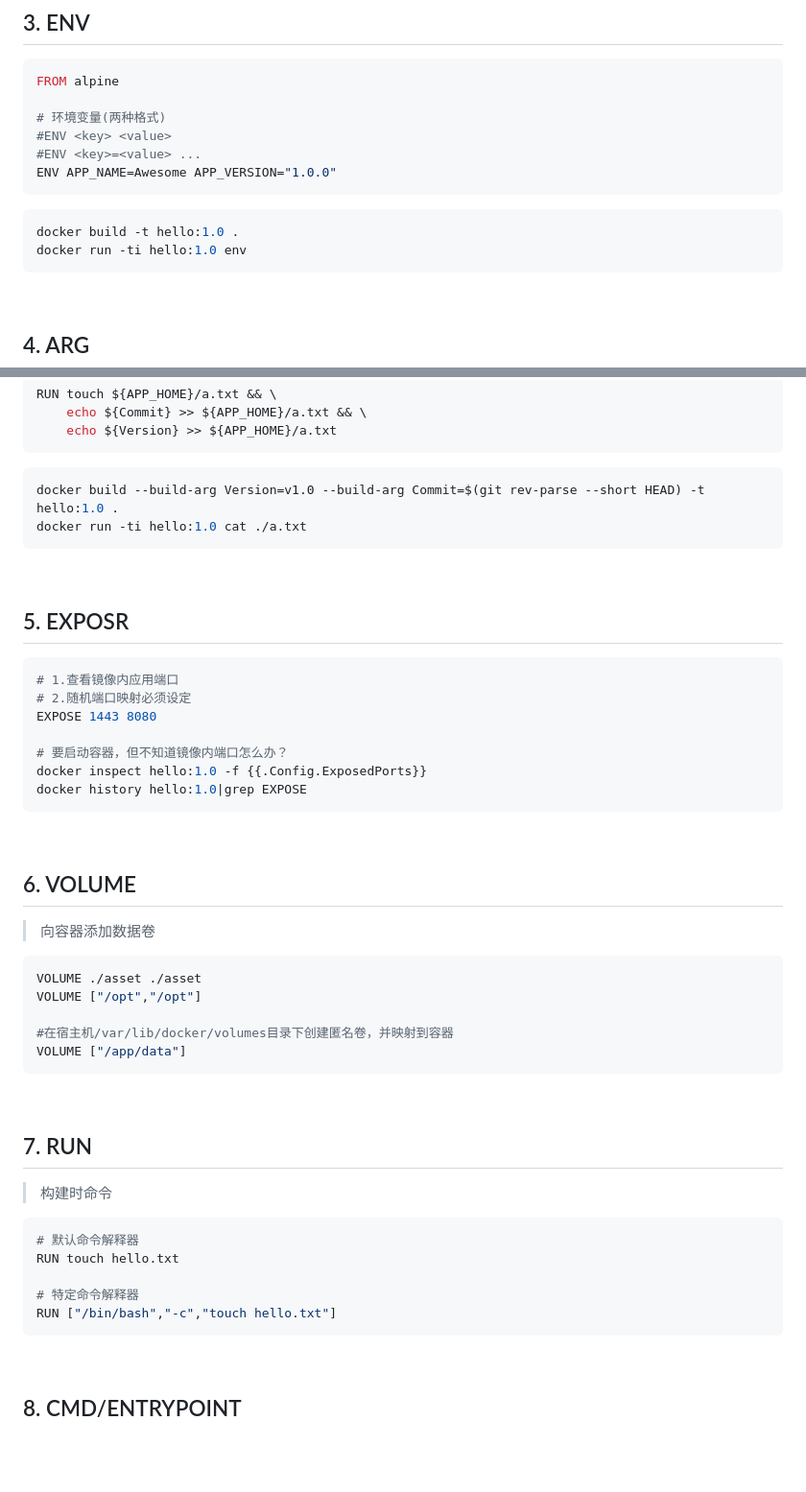
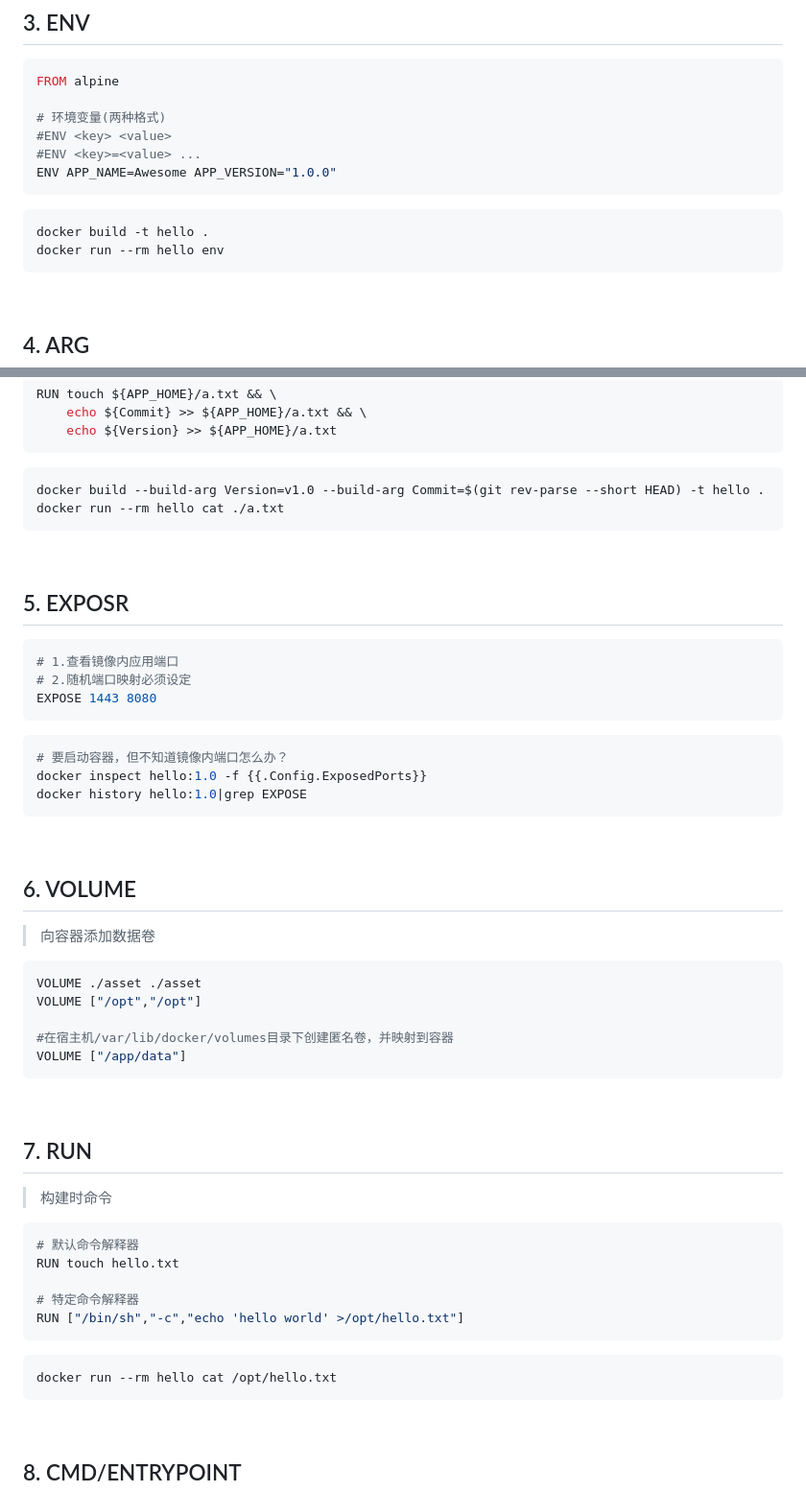
Before and after one commit to hollson/oskeeper, a Markdown page: docker/Dockerfile语法.md, 2 parts joined by grey strips. Shown: that part at 96% size. Drawn GitHub-style; blank space fills up the shorter version.

````diff
--- a/docker/Dockerfile语法.md
+++ b/docker/Dockerfile语法.md
@@ -49,8 +49,8 @@ FROM alpine
 ENV APP_NAME=Awesome APP_VERSION="1.0.0"
 ```
 ```shell
-docker build -t hello:1.0 .
-docker run -ti hello:1.0 env
+docker build -t hello .
+docker run --rm hello env
 ```
 
 <br/>
@@ -77,8 +77,8 @@ RUN touch ${APP_HOME}/a.txt && \
 ```
 
 ```shell
-docker build --build-arg Version=v1.0 --build-arg Commit=$(git rev-parse --short HEAD) -t hello:1.0 .
-docker run -ti hello:1.0 cat ./a.txt
+docker build --build-arg Version=v1.0 --build-arg Commit=$(git rev-parse --short HEAD) -t hello .
+docker run --rm hello cat ./a.txt
 ```
 
 <br/>
@@ -88,7 +88,8 @@ docker run -ti hello:1.0 cat ./a.txt
 # 1.查看镜像内应用端口
 # 2.随机端口映射必须设定
 EXPOSE 1443 8080
-
+```
+```shell
 # 要启动容器，但不知道镜像内端口怎么办？
 docker inspect hello:1.0 -f {{.Config.ExposedPorts}}
 docker history hello:1.0|grep EXPOSE
@@ -96,7 +97,10 @@ docker history hello:1.0|grep EXPOSE
 
 <br/>
 
+
+
 ## 6. VOLUME
+
 >  向容器添加数据卷
 ```shell
 VOLUME ./asset ./asset
@@ -108,15 +112,24 @@ VOLUME ["/app/data"]
 
 <br/>
 
+
+
 ## 7. RUN
+
 > 构建时命令
 ```dockerfile
 # 默认命令解释器
 RUN touch hello.txt
 
 # 特定命令解释器
-RUN ["/bin/bash","-c","touch hello.txt"]
+RUN ["/bin/sh","-c","echo 'hello world' >/opt/hello.txt"]
 ```
+
+```shell
+docker run --rm hello cat /opt/hello.txt
+```
+
+
 
 <br/>
 
````
Also changed, not shown: other parts of docker/Dockerfile语法.md (+27 -18 lines).
